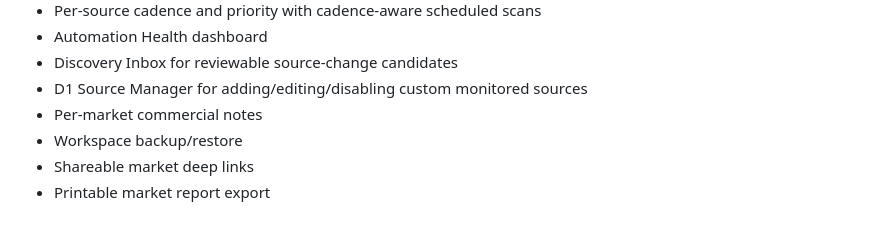
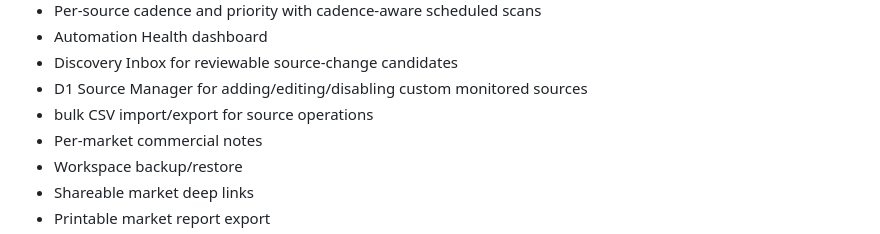
Before and after one commit to rickyganiere/dcb-expansion-radar, a Markdown page: README.md, the part around the change. Rendered like a GitHub page.

Commit message:
Document bulk source operations

```diff
--- a/README.md
+++ b/README.md
@@ -39,6 +39,7 @@ Production remains on `main`. New development is prepared on `feature/radar-next
 - Automation Health dashboard
 - Discovery Inbox for reviewable source-change candidates
 - D1 Source Manager for adding/editing/disabling custom monitored sources
+- bulk CSV import/export for source operations
 - Per-market commercial notes
 - Workspace backup/restore
 - Shareable market deep links
```
